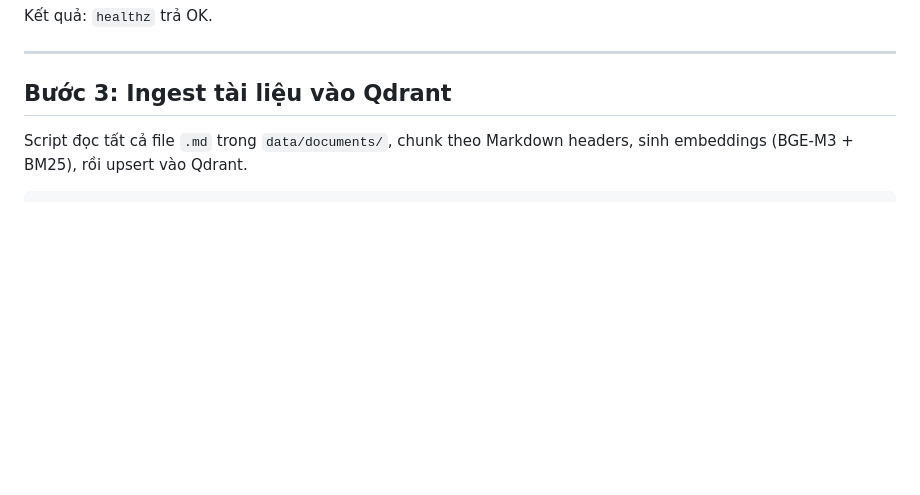
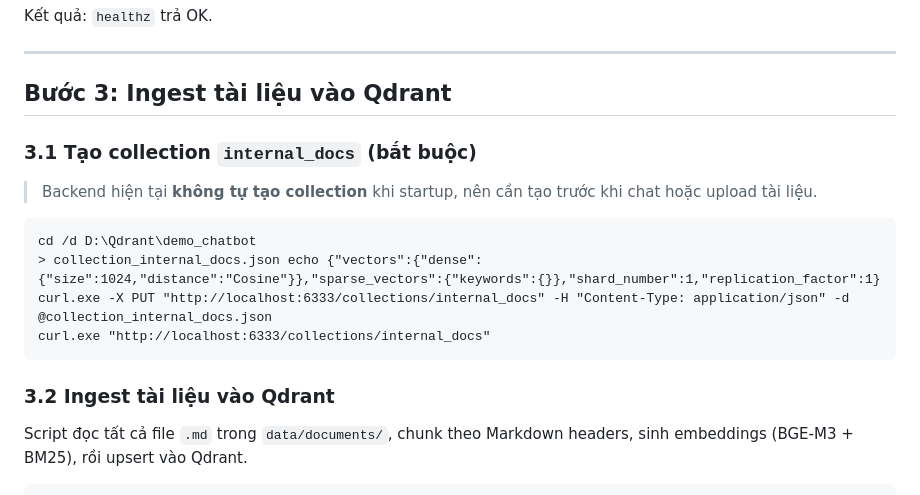
Before and after one commit to binhdinh135/lab-qdrant, a Markdown page: demo_chatbot/README_HDSD.md, the part around the change. Rendered like a GitHub page; blank space fills up the shorter version.

Commit message:
docs(chatbot): add manual internal_docs collection creation step

````diff
--- a/demo_chatbot/README_HDSD.md
+++ b/demo_chatbot/README_HDSD.md
@@ -110,6 +110,19 @@ Kết quả: `healthz` trả OK.
 ---
 
 ## Bước 3: Ingest tài liệu vào Qdrant
+
+### 3.1 Tạo collection `internal_docs` (bắt buộc)
+
+> Backend hiện tại **không tự tạo collection** khi startup, nên cần tạo trước khi chat hoặc upload tài liệu.
+
+```cmd
+cd /d D:\Qdrant\demo_chatbot
+> collection_internal_docs.json echo {"vectors":{"dense":{"size":1024,"distance":"Cosine"}},"sparse_vectors":{"keywords":{}},"shard_number":1,"replication_factor":1}
+curl.exe -X PUT "http://localhost:6333/collections/internal_docs" -H "Content-Type: application/json" -d @collection_internal_docs.json
+curl.exe "http://localhost:6333/collections/internal_docs"
+```
+
+### 3.2 Ingest tài liệu vào Qdrant
 
 Script đọc tất cả file `.md` trong `data/documents/`, chunk theo Markdown headers, sinh embeddings (BGE-M3 + BM25), rồi upsert vào Qdrant.
 
````
